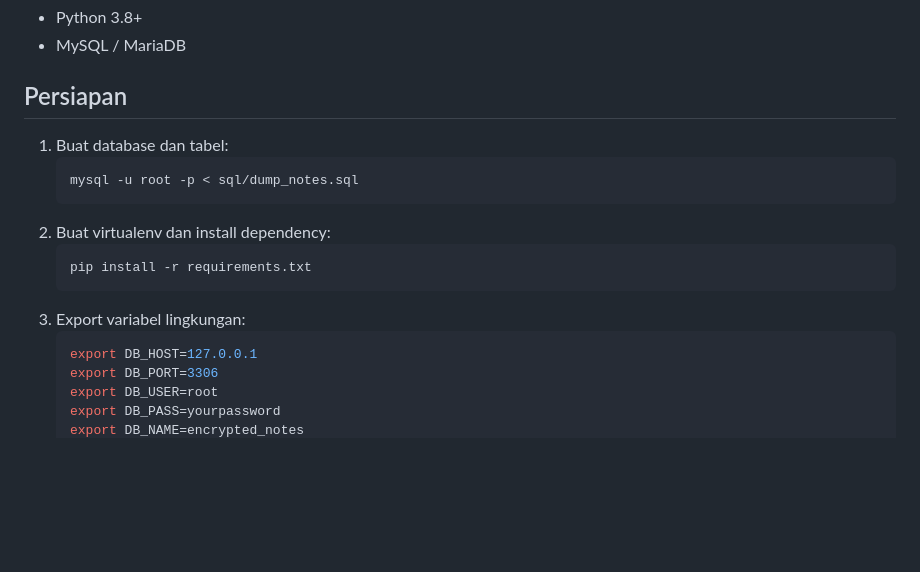
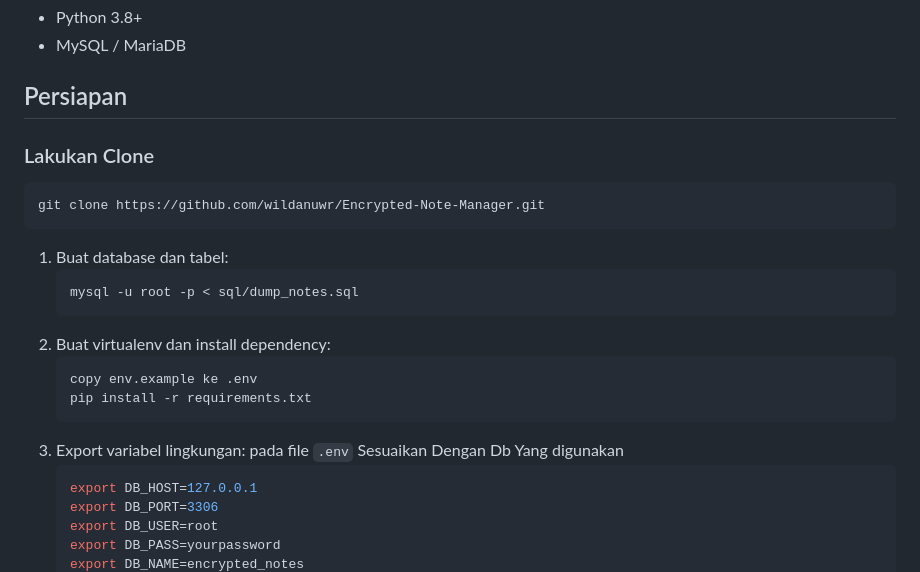
Before and after one commit to wildanuwr/Encrypted-Note-Manager, a Markdown page: README.md, the part around the change. Rendered like a GitHub page; blank space fills up the shorter version.

Commit message:
Add cloning instructions and environment setup details to README.md

````diff
--- a/README.md
+++ b/README.md
@@ -46,15 +46,21 @@ Sehingga proses enkripsi dan dekripsi memakai fungsi yang sama. Enkripsi diterap
 - MySQL / MariaDB
 
 ## Persiapan
+### Lakukan Clone
+```
+git clone https://github.com/wildanuwr/Encrypted-Note-Manager.git
+```
 1. Buat database dan tabel:
     ```bash
     mysql -u root -p < sql/dump_notes.sql
     ```
 2. Buat virtualenv dan install dependency:
     ```bash
+    copy env.example ke .env
     pip install -r requirements.txt
     ```
 3. Export variabel lingkungan:
+    pada file `.env` Sesuaikan Dengan Db Yang digunakan
     ```bash
     export DB_HOST=127.0.0.1
     export DB_PORT=3306
````
